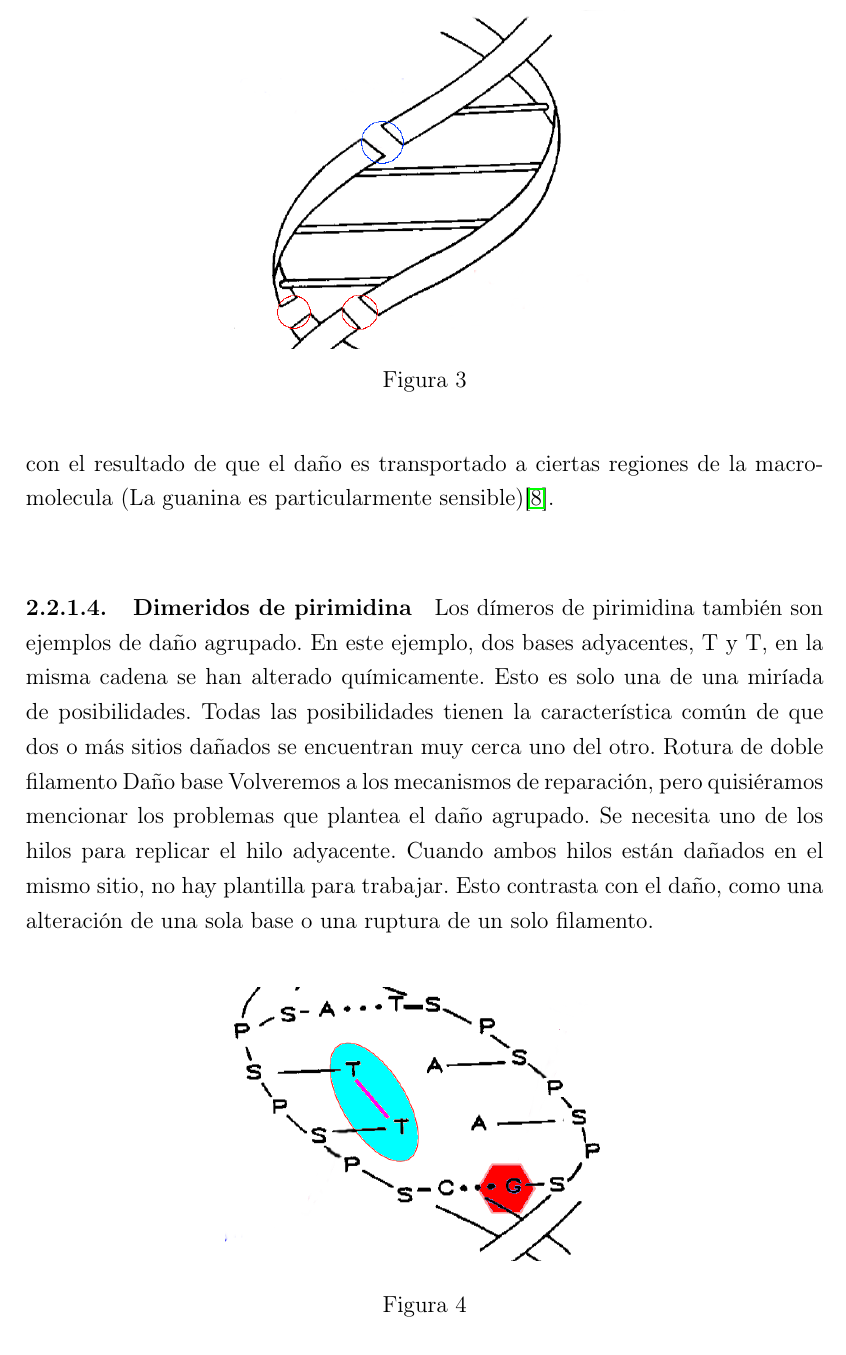
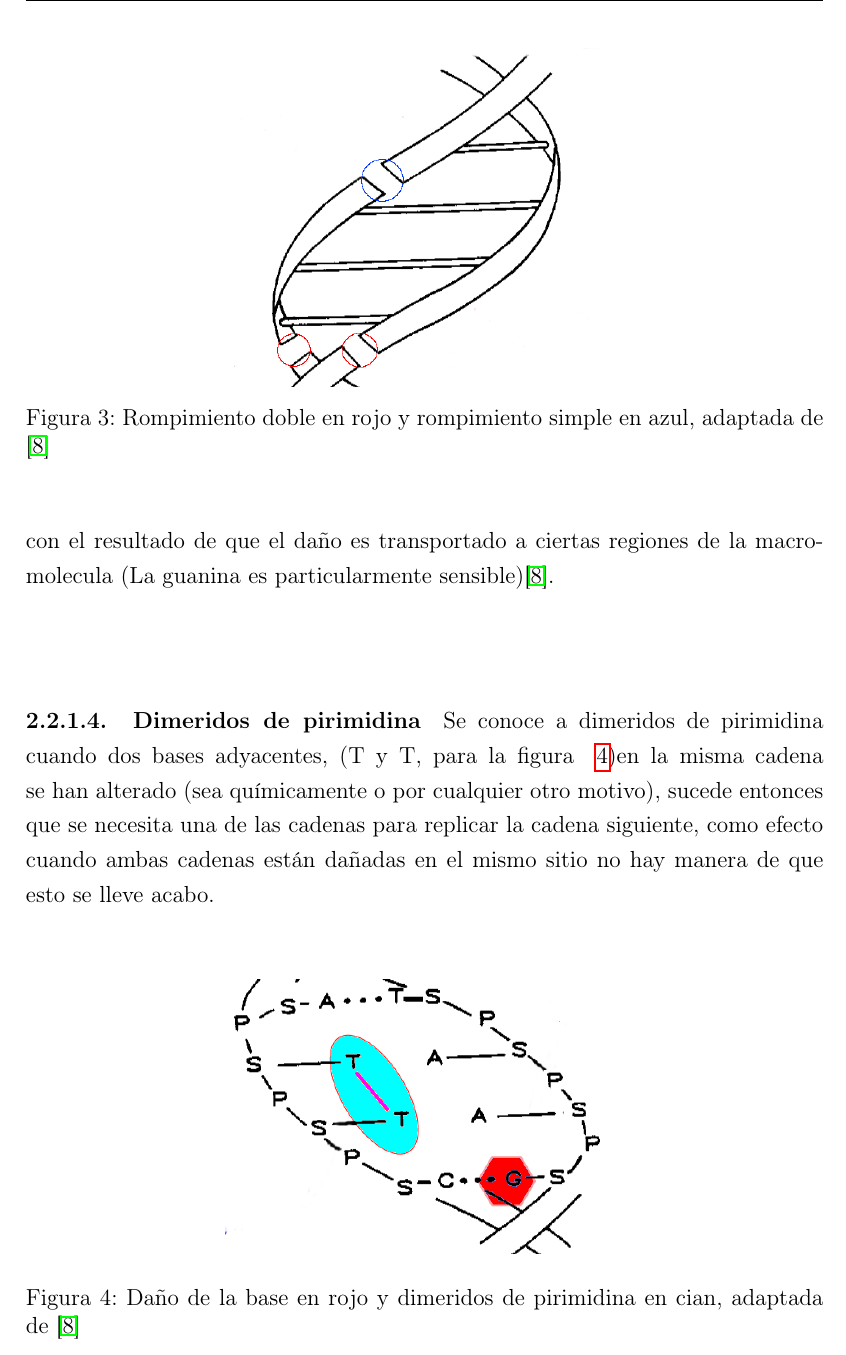
Before and after one commit to biohazardbird/2019, a LaTeX thesis (Thesis_Main.tex, which reads Sections/Seccion_2.tex): part of page 11 of 30 before the commit and part of page 11 of 29 after it, cut at the place of the change. Compiled offline with pdfLaTeX.

Commit message:
falta daño celular.

```diff
--- a/Sections/Seccion_2.tex
+++ b/Sections/Seccion_2.tex
@@ -50,7 +50,7 @@ la molécula de ADN contiene proteínas que suportan la estructura y previene qu
 \begin{figure}[htbp]
     \centering
     \includegraphics[width=0.5\linewidth]{./Figures/esbdb.png}
-    \caption[Esquema rompimientos simples y dobles]{}
+    \caption[Esquema rompimientos simples y dobles]{Rompimiento doble en rojo y rompimiento simple en azul, adaptada de \cite{Thormod}}
     \label{fig:esbdb}
 \end{figure}
 
@@ -62,10 +62,9 @@ Experimentos indican que la sensibilidad a la radiación varia de una base a otr
 
 \paragraph{Dimeridos de pirimidina}
 
-Los dímeros de pirimidina también son ejemplos de daño agrupado. En este ejemplo, dos bases adyacentes, T y T, en la misma cadena se han alterado químicamente. Esto es solo una de una miríada de posibilidades. Todas las posibilidades tienen la característica común de que dos o más sitios dañados se encuentran muy cerca uno del otro. Rotura de doble filamento Daño base Volveremos a los mecanismos de reparación, pero quisiéramos mencionar los problemas que plantea el daño agrupado. Se necesita uno de los hilos para replicar el hilo adyacente. Cuando ambos hilos están dañados en el mismo sitio, no hay plantilla para trabajar. Esto contrasta con el daño, como una alteración de una sola base o una ruptura de un solo filamento.
+Se conoce a dimeridos de pirimidina cuando dos bases adyacentes, (T y T, para la figura ~\ref{fig:dbdi})en la misma cadena se han alterado (sea químicamente o por cualquier otro motivo),  sucede entonces  que se necesita una de las cadenas para replicar la cadena siguiente, como efecto cuando ambas cadenas  están dañadas en el mismo sitio no hay manera de que esto se lleve acabo.
 
 \begin{figure}[htbp]
     \centering
     \includegraphics[width=0.5\linewidth]{./Figures/base-piri.png}
-    \caption[Esquema Daño base y Dimeridos]{}
-    \label{fig:esbdb}
+    \caption[Esquema Daño base y Dimeridos]{ Daño de la base en rojo y dimeridos de pirimidina en cian, adaptada de \cite{Thormod}}
```
Also changed, not shown: Thesis_Main.tex (+1 -2 lines), Thesis_Main.pdf, Sections/Seccion_2.tex (3 more changed lines), 7 other files.
